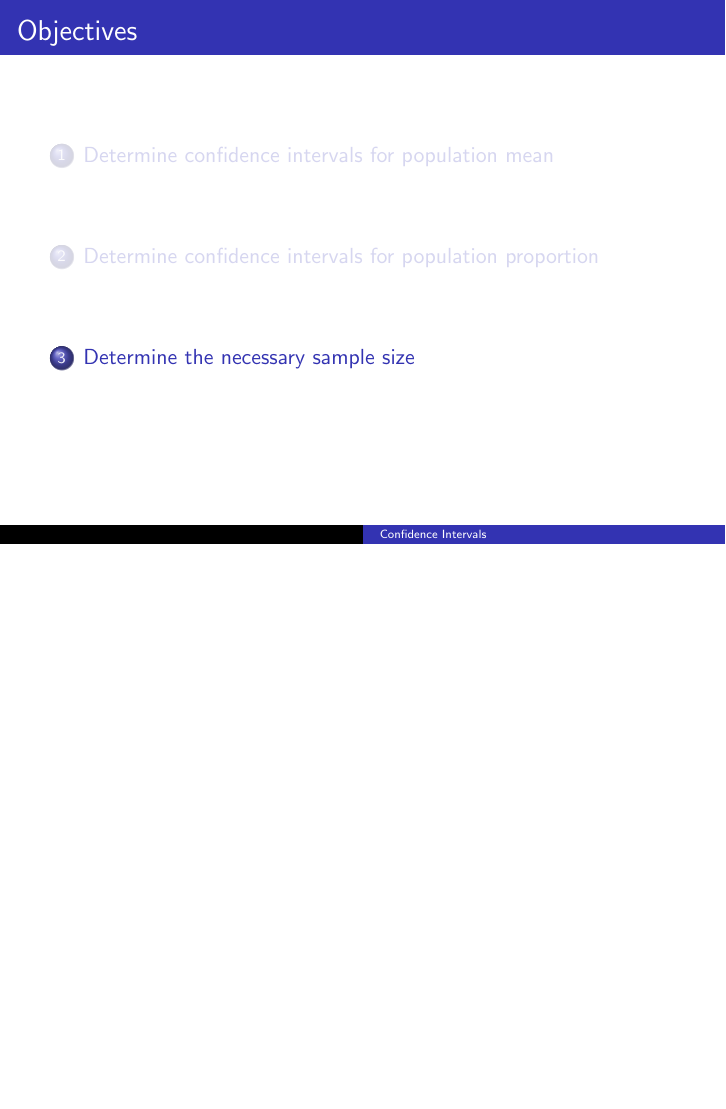
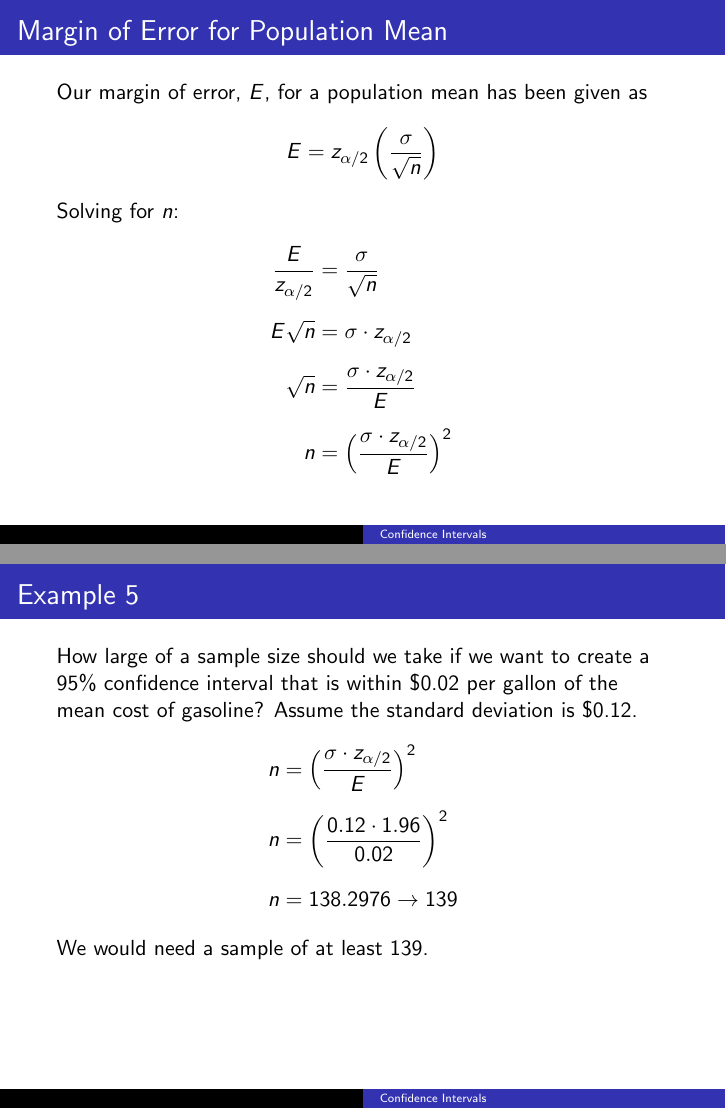
Before and after one commit to BryanBain/Statistics, LaTeX slides (Beamer_Slides/Confidence_Intervals.tex): page 64 of 64 before the commit and pages 70 and 76 of 82 after it, the two joined at a grey line, the shorter picture padded with empty space. Compiled offline with pdfLaTeX.

Commit message:
need to finalize editing of Confidence Intervals

```diff
--- a/Beamer_Slides/Confidence_Intervals.tex
+++ b/Beamer_Slides/Confidence_Intervals.tex
@@ -216,3 +216,25 @@ Pass & Pass & Fail & Fail & Pass & Pass & Pass & Fail \\
 
 \section{Determine the necessary sample size}
 
+\begin{frame}{Margin of Error for Population Mean}
+Our margin of error, $E$, for a population mean has been given as
+\[E = z_{\alpha/2}\left(\frac{\sigma}{\sqrt{n}}\right)\]
+\onslide<2->{Solving for $n$:}
+\begin{align*}
+\onslide<3->{\frac{E}{z_{\alpha/2}} &= \frac{\sigma}{\sqrt{n}}} \\[6pt]
+\onslide<4->{E\sqrt{n} &= \sigma \cdot z_{\alpha/2}} \\[6pt]
+\onslide<5->{\sqrt{n} &= \frac{\sigma \cdot z_{\alpha/2}}{E}}	\\[6pt]
+\onslide<6->{n &= \left(\frac{\sigma \cdot z_{\alpha/2}}{E}\right)^2}
+\end{align*}
+\end{frame}
+
+\begin{frame}{Example 5}
+How large of a sample size should we take if we want to create a 95\% confidence interval that is within \$0.02 per gallon of the mean cost of gasoline? Assume the standard deviation is \$0.12.
+\begin{align*}
+\onslide<2->{n &= \left(\frac{\sigma \cdot z_{\alpha/2}}{E}\right)^2}	\\[6pt]
+\onslide<3->{n &= \left(\frac{0.12 \cdot 1.96}{0.02}\right)^2}			\\[6pt]
+\onslide<4->{n &= 138.2976 \onslide<5->{\rightarrow 139}}
+\end{align*}
+
+\onslide<6->{We would need a sample of at least 139.}
+\end{frame}
@@ -219,2 +250,12 @@ Pass & Pass & Fail & Fail & Pass & Pass & Pass & Fail \\
+\begin{frame}{Example 6}
+A recent poll shows that 301 out of 578 voters favor renovating a local park. How large of a sample must we take to create a 95\% confidence interval that is within 4\% of the population proportion?	\newline\\	\pause
+$p \approx 0.521$
+\begin{align*}
+\onslide<3->{n &= 0.521(0.479)\left(\frac{1.96}{0.04}\right)^2}	\\[8pt]
+\onslide<4->{n &= 599.191159 \onslide<5->{\rightarrow 600}}
+\end{align*}
+
+\onslide<5->{We would need a sample size of at least 600.}
+\end{frame}
 
 \end{document}
```
Also changed, not shown: Beamer_Slides/Confidence_Intervals.pdf, Beamer_Slides/Confidence_Intervals.tex (9 more changed lines).
